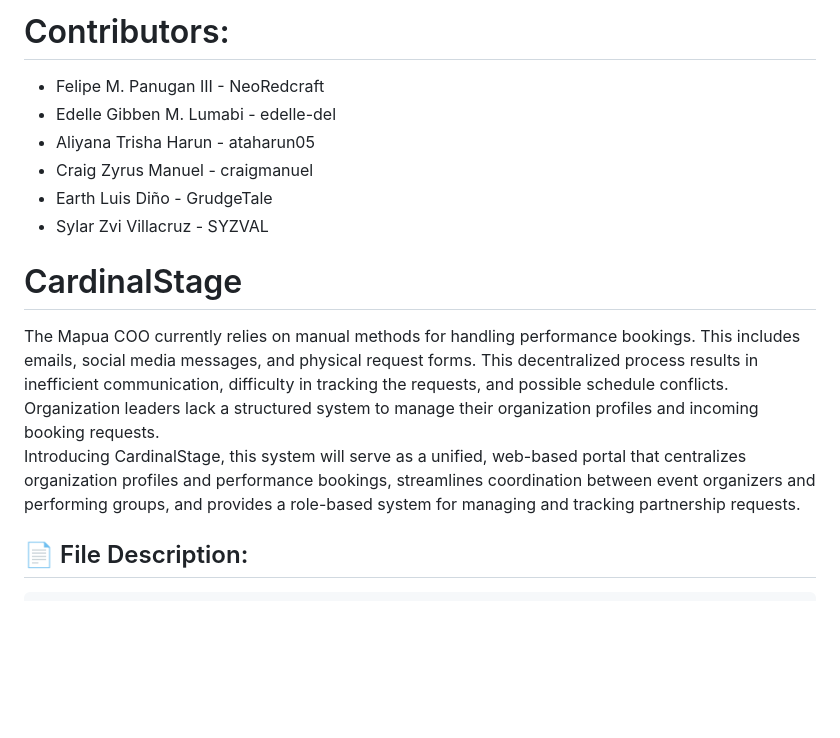
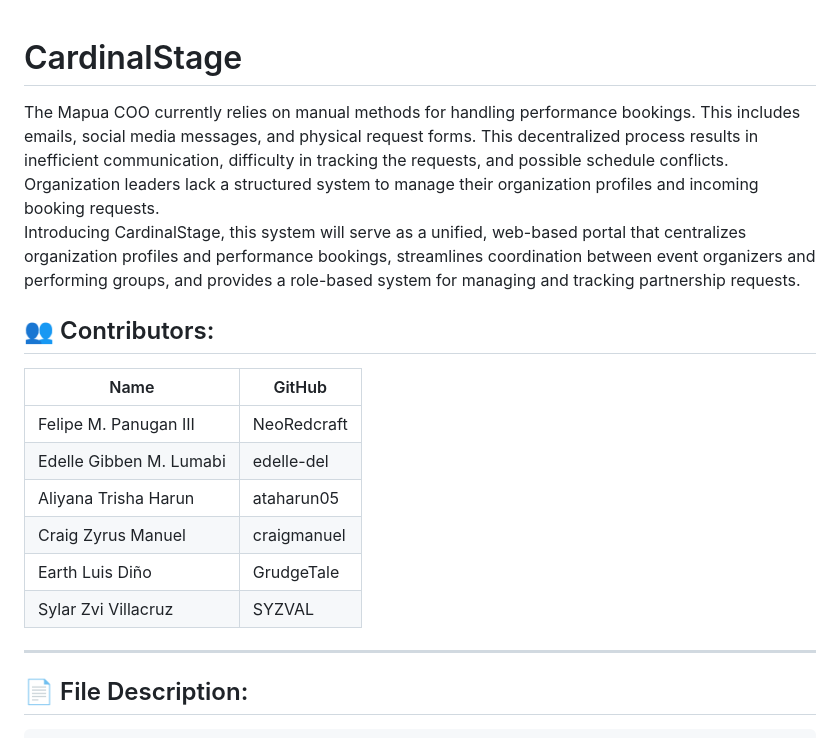
Before and after one commit to NeoRedcraft/websys_lab-project-1, a Markdown page: README.md, the part around the change. Drawn GitHub-style; blank space fills up the shorter version.

```diff
--- a/README.md
+++ b/README.md
@@ -1,14 +1,18 @@
-# Contributors:
-* Felipe M. Panugan III - NeoRedcraft
-* Edelle Gibben M. Lumabi - edelle-del
-* Aliyana Trisha Harun - ataharun05
-* Craig Zyrus Manuel - craigmanuel
-* Earth Luis Diño - GrudgeTale
-* Sylar Zvi Villacruz - SYZVAL
-
 # CardinalStage
 The Mapua COO currently relies on manual methods for handling performance bookings. This includes emails, social media messages, and physical request forms. This decentralized process results in inefficient communication, difficulty in tracking the requests, and possible schedule conflicts. Organization leaders lack a structured system to manage their organization profiles and incoming booking requests.
 Introducing CardinalStage, this system will serve as a unified, web-based portal that centralizes organization profiles and performance bookings, streamlines coordination between event organizers and performing groups, and provides a role-based system for managing and tracking partnership requests.
+
+## 👥 Contributors:
+| Name | GitHub |
+|---|---|
+| Felipe M. Panugan III | NeoRedcraft |
+| Edelle Gibben M. Lumabi | edelle-del |
+| Aliyana Trisha Harun | ataharun05 |
+| Craig Zyrus Manuel | craigmanuel |
+| Earth Luis Diño | GrudgeTale |
+| Sylar Zvi Villacruz | SYZVAL |
+
+---
 
 ## 📄 File Description:
 <pre>
```
